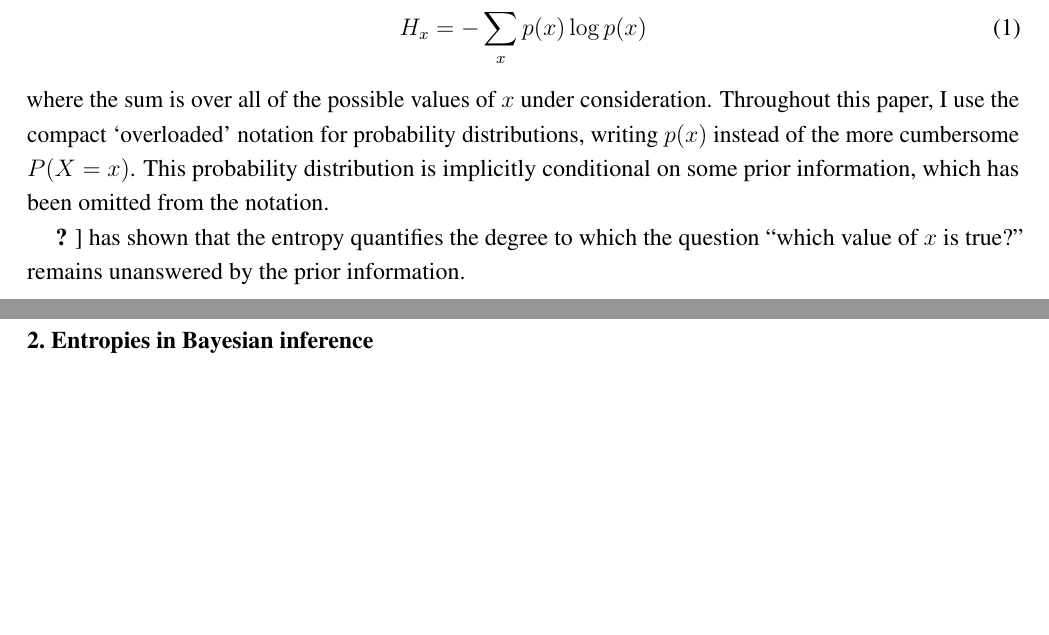
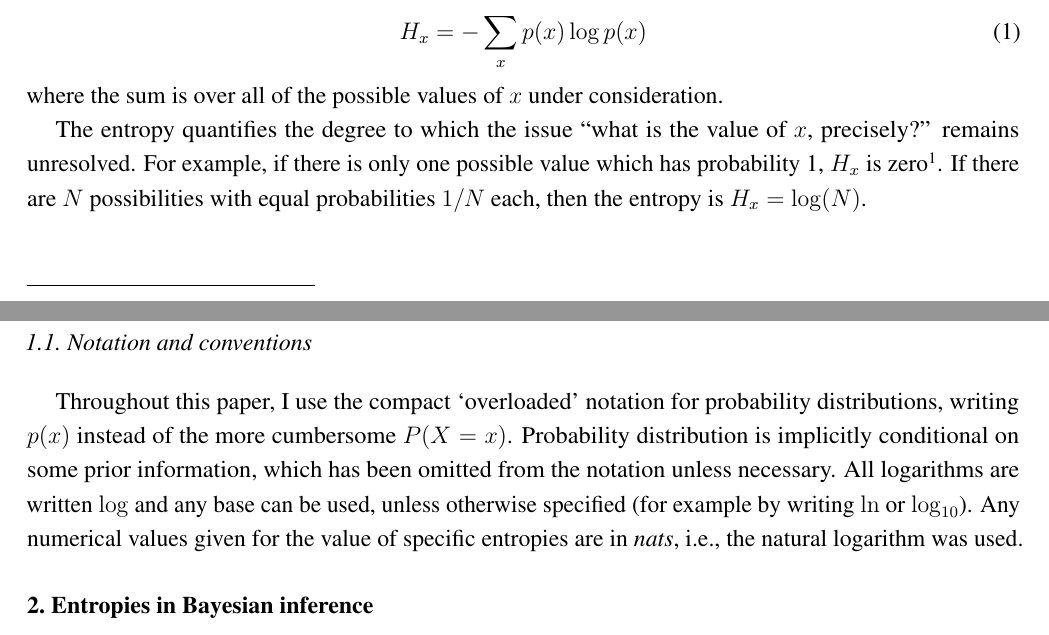
Before and after one commit to eggplantbren/InfoNest, a LaTeX paper (paper/ms.tex): two parts of pages 1 and 2 of 9, joined at a grey line, cut so that both start at the same text, the shorter picture padded with empty space. Compiled offline with pdfLaTeX.

Commit message:
Preamble stuff

```diff
--- a/paper/ms.tex
+++ b/paper/ms.tex
@@ -169,15 +169,26 @@ the Shannon entropy \citep{shannon} is defined as
 H_{x} &= -\sum_{x} p(x) \log p(x)
 \end{align}
 where the sum is over all of the possible values of $x$ under consideration.
+
+The entropy quantifies the degree to which the issue
+``what is the value of $x$, precisely?'' remains unresolved. For example,
+if there is only one possible value which has probability 1, $H_x$ is
+zero\footnote{Conventionally, $0 \times \log 0$ is defined to be equal
+to $\lim_{x \to 0^+} x\log x$, which is zero.}.
+If there are $N$ possibilities with equal probabilities $1/N$ each,
+then the entropy is $H_x = \log(N)$.
+
+\subsection{Notation and conventions}
+
 Throughout this paper, I use the compact
 `overloaded' notation for probability distributions, writing $p(x)$ instead
 of the more cumbersome $P(X=x)$.
-This probability distribution is implicitly conditional on some prior
-information, which has been omitted from the notation.
-
-\citet{knuth} has shown that the entropy quantifies the degree to which the
-question ``which value of $x$ is true?'' remains unanswered by the prior
-information.
+Probability distribution is implicitly conditional on some prior
+information, which has been omitted from the notation unless necessary.
+All logarithms are written $\log$ and any base can be used, unless otherwise
+specified (for example by writing $\ln$ or $\log_{10}$). Any numerical
+values given for the value of specific entropies are in {\em nats}, i.e.,
+the natural logarithm was used.
 
 \section{Entropies in Bayesian inference}
 
```
Also changed, not shown: paper/ms.tex (5 more changed lines).
